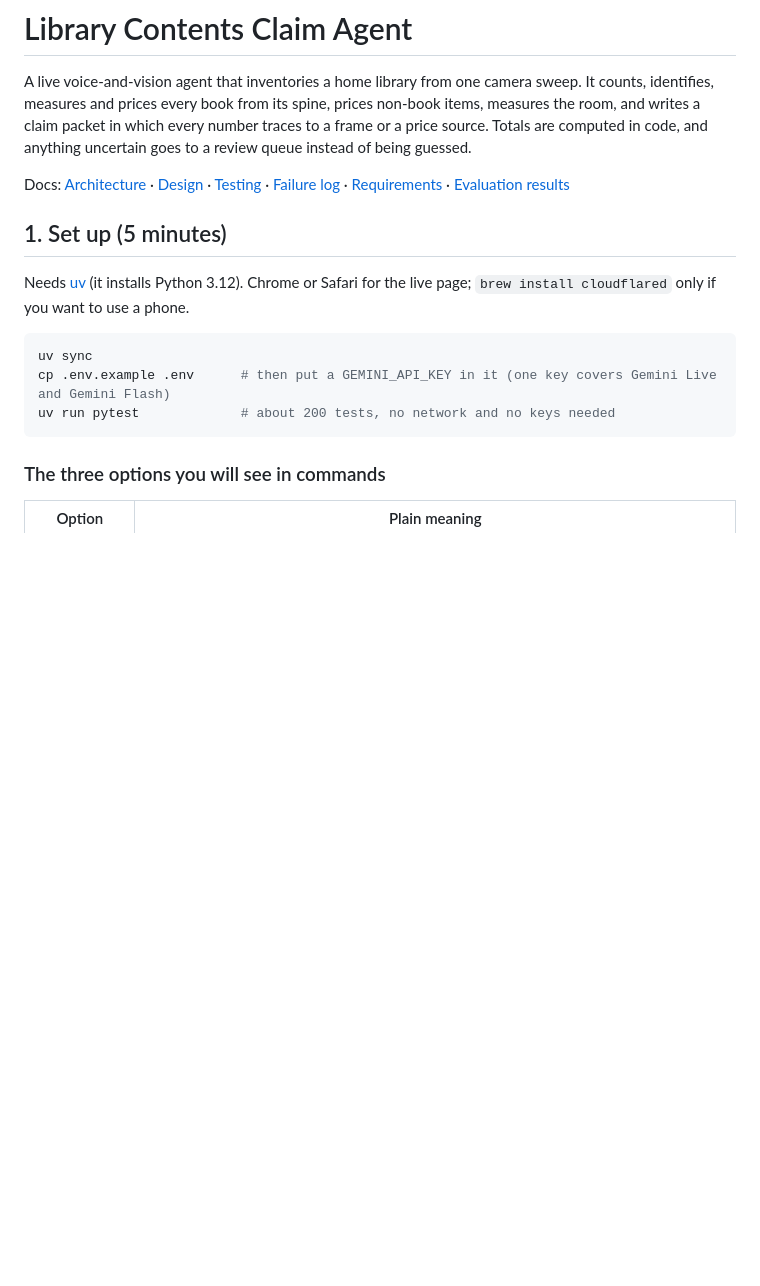
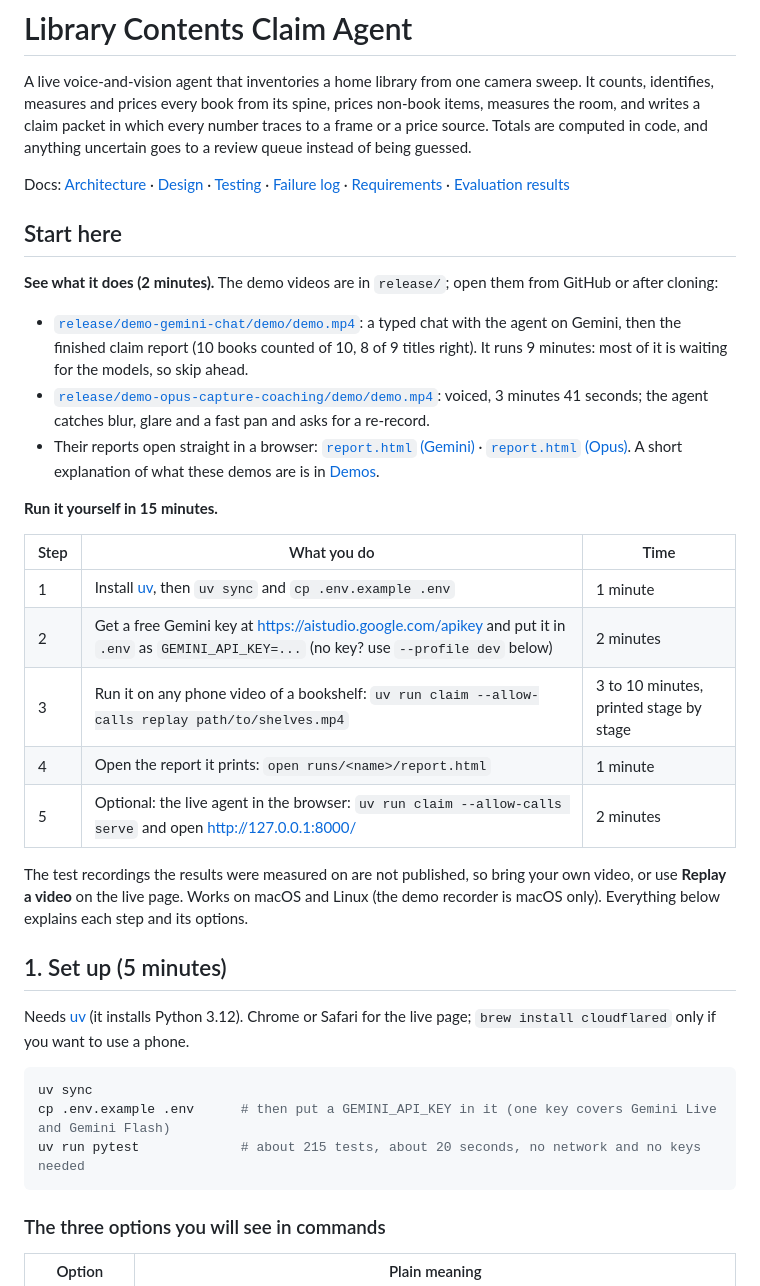
Before and after one commit to vijaypurohit/library_contents_claim_agent, a Markdown page: README.md, the part around the change. GitHub-like rendering; blank space fills up the shorter version.

Commit message:
README: Start here with the demo videos and a 15-minute path

````diff
--- a/README.md
+++ b/README.md
@@ -3,6 +3,26 @@
 A live voice-and-vision agent that inventories a home library from one camera sweep. It counts, identifies, measures and prices every book from its spine, prices non-book items, measures the room, and writes a claim packet in which every number traces to a frame or a price source. Totals are computed in code, and anything uncertain goes to a review queue instead of being guessed.
 
 Docs: [Architecture](docs/ARCHITECTURE.md) · [Design](docs/DESIGN.md) · [Testing](docs/TESTING.md) · [Failure log](docs/FAILURE_LOG.md) · [Requirements](docs/requirements.md) · [Evaluation results](eval/)
+
+## Start here
+
+**See what it does (2 minutes).** The demo videos are in `release/`; open them from GitHub or after cloning:
+
+- [`release/demo-gemini-chat/demo/demo.mp4`](release/demo-gemini-chat/demo/demo.mp4): a typed chat with the agent on Gemini, then the finished claim report (10 books counted of 10, 8 of 9 titles right). It runs 9 minutes: most of it is waiting for the models, so skip ahead.
+- [`release/demo-opus-capture-coaching/demo/demo.mp4`](release/demo-opus-capture-coaching/demo/demo.mp4): voiced, 3 minutes 41 seconds; the agent catches blur, glare and a fast pan and asks for a re-record.
+- Their reports open straight in a browser: [`report.html` (Gemini)](release/demo-gemini-chat/report.html) · [`report.html` (Opus)](release/demo-opus-capture-coaching/report.html). A short explanation of what these demos are is in [Demos](#demos).
+
+**Run it yourself in 15 minutes.**
+
+| Step | What you do | Time |
+|---|---|---|
+| 1 | Install [uv](https://docs.astral.sh/uv/), then `uv sync` and `cp .env.example .env` | 1 minute |
+| 2 | Get a free Gemini key at <https://aistudio.google.com/apikey> and put it in `.env` as `GEMINI_API_KEY=...` (no key? use `--profile dev` below) | 2 minutes |
+| 3 | Run it on any phone video of a bookshelf: `uv run claim --allow-calls replay path/to/shelves.mp4` | 3 to 10 minutes, printed stage by stage |
+| 4 | Open the report it prints: `open runs/<name>/report.html` | 1 minute |
+| 5 | Optional: the live agent in the browser: `uv run claim --allow-calls serve` and open <http://127.0.0.1:8000/> | 2 minutes |
+
+The test recordings the results were measured on are not published, so bring your own video, or use **Replay a video** on the live page. Works on macOS and Linux (the demo recorder is macOS only). Everything below explains each step and its options.
 
 ## 1. Set up (5 minutes)
 
@@ -11,7 +31,7 @@ Needs [uv](https://docs.astral.sh/uv/) (it installs Python 3.12). Chrome or Safa
 ```bash
 uv sync
 cp .env.example .env      # then put a GEMINI_API_KEY in it (one key covers Gemini Live and Gemini Flash)
-uv run pytest             # about 200 tests, no network and no keys needed
+uv run pytest             # about 215 tests, about 20 seconds, no network and no keys needed
 ```
 
 ### The three options you will see in commands
````
